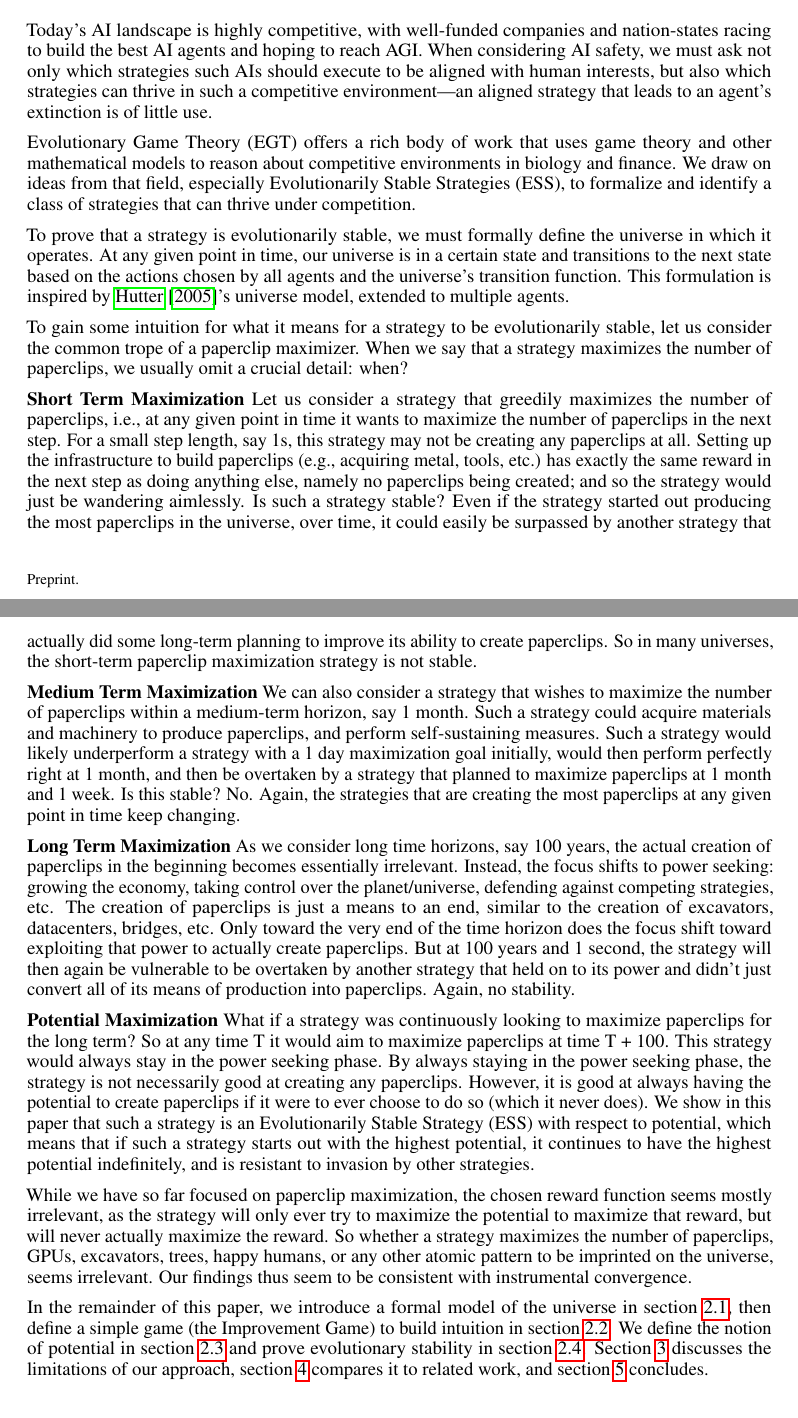
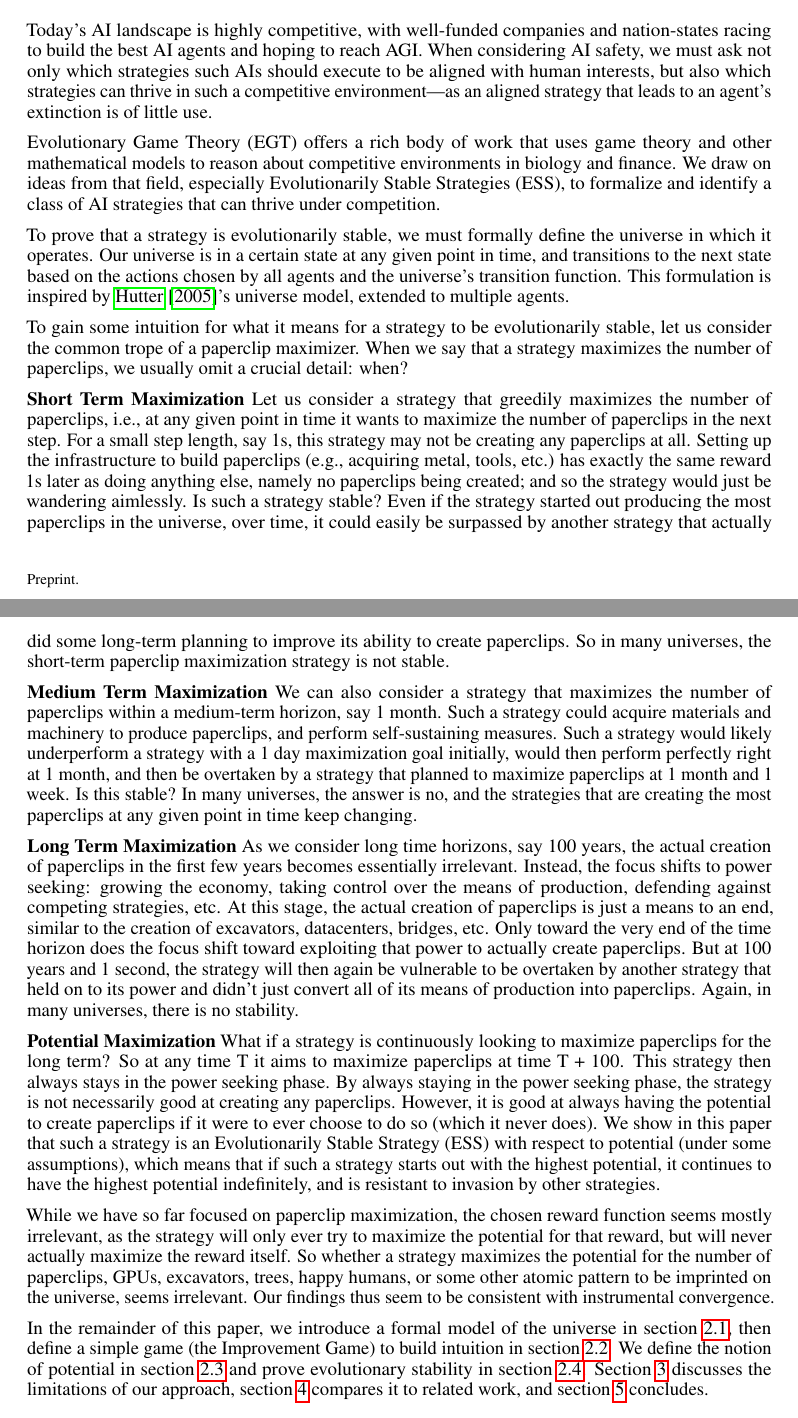
Before and after one commit to konne88/potential-maximization, a LaTeX paper (paper/paper.tex, which reads paper/intro.tex): two parts of pages 1 and 2 of 9, joined at a grey line, cut so that both start at the same text. Compiled offline with pdfLaTeX.

Commit message:
intro pass

```diff
--- a/paper/intro.tex
+++ b/paper/intro.tex
@@ -5,18 +5,18 @@ Today's AI landscape is highly competitive, with well-funded companies and
 nation-states racing to build the best AI agents and hoping to reach AGI.
 When considering AI safety, we must ask not only which strategies such
 AIs should execute to be aligned with human interests, but also which
-strategies can thrive in such a competitive environment---an aligned
+strategies can thrive in such a competitive environment---as an aligned
 strategy that leads to an agent's extinction is of little use.
 
 Evolutionary Game Theory (EGT) offers a rich body of work that uses game theory
 and other mathematical models to reason about competitive environments in
 biology and finance. We draw on ideas from that field, especially Evolutionarily
-Stable Strategies (ESS), to formalize and identify a class of strategies that
+Stable Strategies (ESS), to formalize and identify a class of AI strategies that
 can thrive under competition.
 
 To prove that a strategy is evolutionarily stable, we must formally define the
-universe in which it operates. At any given point in time, our universe is in a
-certain state and transitions to the next state based on the actions chosen by
+universe in which it operates. Our universe is in a certain state at any
+given point in time, and transitions to the next state based on the actions chosen by
 all agents and the universe's transition function. This formulation is inspired
 by \cite{Hutter:04uaibook}'s universe model, extended to multiple agents.
 
@@ -30,7 +30,7 @@ number of paperclips, i.e., at any given point in time it wants to maximize the
 number of paperclips in the next step. For a small step length, say 1s, this
 strategy may not be creating any paperclips at all. Setting up the
 infrastructure to build paperclips (e.g., acquiring metal, tools, etc.) has
-exactly the same reward in the next step as doing anything else, namely no
+exactly the same reward 1s later as doing anything else, namely no
 paperclips being created; and so the strategy would just be wandering aimlessly. Is
 such a strategy stable? Even if the strategy started out producing the most
 paperclips in the universe, over time, it could easily be surpassed by another
@@ -38,44 +38,45 @@ strategy that actually did some long-term planning to improve its ability to
 create paperclips. So in many universes, the short-term paperclip maximization
 strategy is not stable.
 
-\textbf{Medium Term Maximization} We can also consider a strategy that wishes to
-maximize the number of paperclips within a medium-term horizon, say 1 month.
+\textbf{Medium Term Maximization} We can also consider a strategy that
+maximizes the number of paperclips within a medium-term horizon, say 1 month.
 Such a strategy could acquire materials and machinery to produce paperclips, and
 perform self-sustaining measures. Such a strategy would likely underperform a
 strategy with a 1 day maximization goal initially, would then perform perfectly
 right at 1 month, and then be overtaken by a strategy that planned to maximize
-paperclips at 1 month and 1 week. Is this stable? No. Again, the strategies that
-are creating the most paperclips at any given point in time keep changing.
+paperclips at 1 month and 1 week. Is this stable? In many universes, the answer is no,
+and the strategies that are creating the most paperclips at any given
+point in time keep changing.
 
 \textbf{Long Term Maximization} As we consider long time horizons, say 100 years, the
-actual creation of paperclips in the beginning becomes essentially irrelevant.
+actual creation of paperclips in the first few years becomes essentially irrelevant.
 Instead, the focus shifts to power seeking: growing the economy, taking control
-over the planet/universe, defending against competing strategies, etc. The
-creation of paperclips is just a means to an end, similar to the creation of
+over the means of production, defending against competing strategies, etc. At this stage,
+the actual creation of paperclips is just a means to an end, similar to the creation of
 excavators, datacenters, bridges, etc. Only toward the very end of the time
 horizon does the focus shift toward exploiting that power to actually create
 paperclips. But at 100 years and 1 second, the strategy will then again be
 vulnerable to be overtaken by another strategy that held on to its power and
-didn't just convert all of its means of production into paperclips. Again, no
-stability.
+didn't just convert all of its means of production into paperclips. Again, in many
+universes, there is no stability.
 
-\textbf{Potential Maximization} What if a strategy was continuously looking to maximize
-paperclips for the long term? So at any time T it would aim to maximize
-paperclips at time T + 100. This strategy would always stay in the power seeking
+\textbf{Potential Maximization} What if a strategy is continuously looking to maximize
+paperclips for the long term? So at any time T it aims to maximize
+paperclips at time T + 100. This strategy then always stays in the power seeking
 phase. By always staying in the power seeking phase, the strategy is not
 necessarily good at creating any paperclips. However, it is good at always
 having the potential to create paperclips if it were to ever choose to do so
 (which it never does). We show in this paper that such a strategy is an
-Evolutionarily Stable Strategy (ESS) with respect to potential, which means that
-if such a strategy starts out with the highest potential, it continues to have
+Evolutionarily Stable Strategy (ESS) with respect to potential (under some assumptions),
+which means that if such a strategy starts out with the highest potential, it continues to have
 the highest potential indefinitely, and is resistant to invasion by other
 strategies.
 
 While we have so far focused on paperclip maximization, the chosen
 reward function seems mostly irrelevant, as the strategy will only ever try to
-maximize the potential to maximize that reward, but will never actually maximize the
-reward. So whether a strategy maximizes the number of paperclips,
-GPUs, excavators, trees, happy humans, or any other atomic pattern to be
+maximize the potential for that reward, but will never actually maximize the
+reward itself. So whether a strategy maximizes the potential for the number of paperclips,
+GPUs, excavators, trees, happy humans, or some other atomic pattern to be
 imprinted on the universe, seems irrelevant. Our findings thus seem to be
 consistent with instrumental convergence.
 
```
Also changed, not shown: paper/paper.pdf.
